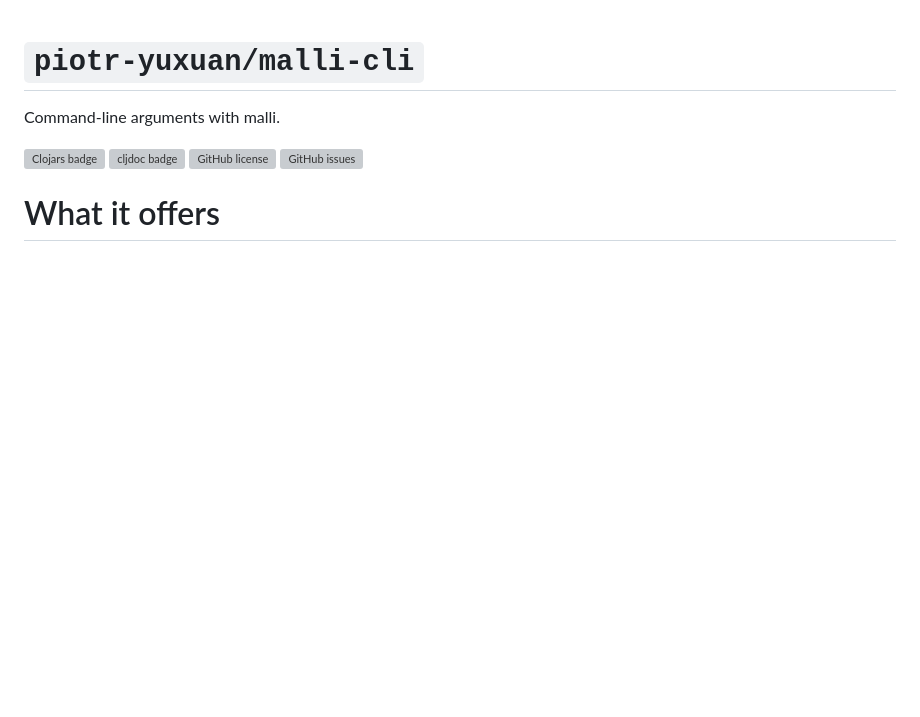
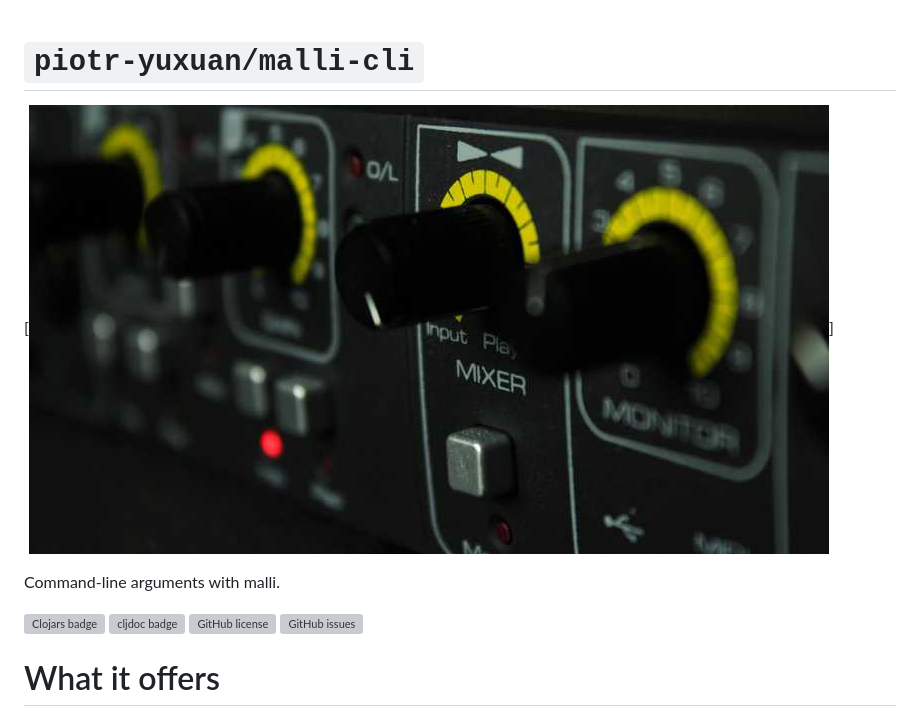
Before and after one commit to piotr-yuxuan/malli-cli, a Markdown page: README.md, the part around the change. Drawn GitHub-style; pictures changed too: doc/controller.jpg (added); blank space fills up the shorter version; grey boxes are pictures that could not be loaded.

Commit message:
Add vanity header picture

```diff
--- a/README.md
+++ b/README.md
@@ -1,4 +1,6 @@
 # `piotr-yuxuan/malli-cli`
+
+[![](./doc/controller.jpg)]
 
 Command-line arguments with malli.
 
```
